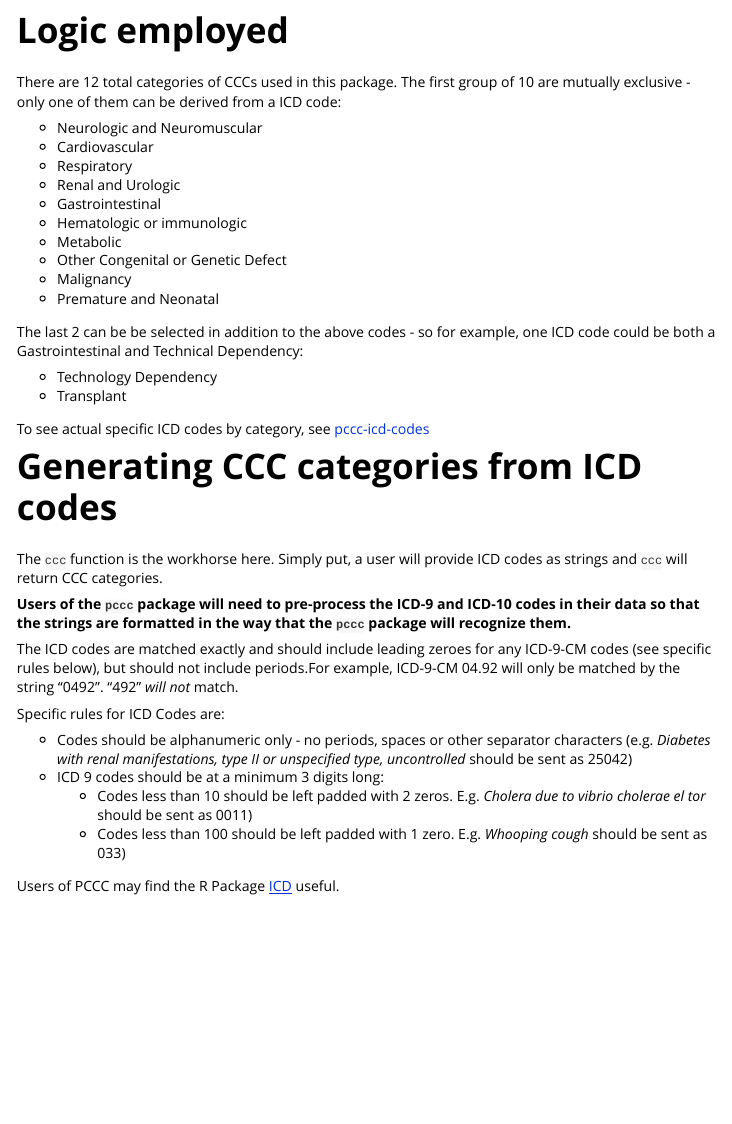
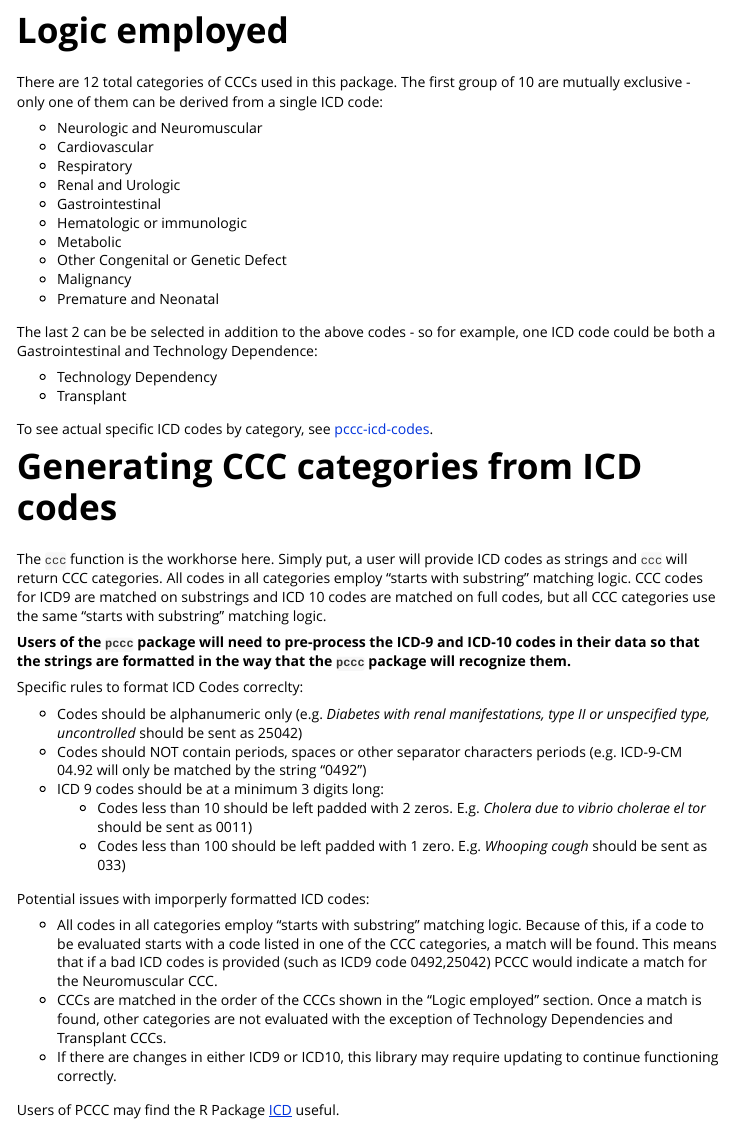
Before and after one commit to CUD2V/pccc, an R Markdown document (vignettes/pccc-overview.Rmd): the page in a window 1100 px wide, from 710 px down. Rendered offline with R 4.5, knitr and Pandoc, with nearby package versions; some code elsewhere in the file could not run offline.

Commit message:
Updated overview with Seth's list of pitfalls.

```diff
--- a/vignettes/pccc-overview.Rmd
+++ b/vignettes/pccc-overview.Rmd
@@ -38,7 +38,7 @@ library(dplyr)
 
 # Logic employed
 
-There are 12 total categories of CCCs used in this package. The first group of 10 are mutually exclusive - only one of them can be derived from a ICD code:
+There are 12 total categories of CCCs used in this package. The first group of 10 are mutually exclusive - only one of them can be derived from a single ICD code:
 
 * Neurologic and Neuromuscular
 * Cardiovascular
@@ -51,27 +51,31 @@ There are 12 total categories of CCCs used in this package. The first group of 1
 * Malignancy
 * Premature and Neonatal
 
-The last 2 can be be selected in addition to the above codes - so for example, one ICD code could be both a Gastrointestinal and Technical Dependency:
+The last 2 can be be selected in addition to the above codes - so for example, one ICD code could be both a Gastrointestinal and Technology Dependence:
 
 * Technology Dependency
 * Transplant
 
-To see actual specific ICD codes by category, see [pccc-icd-codes](pccc-icd-codes.html)
+To see actual specific ICD codes by category, see [pccc-icd-codes](pccc-icd-codes.html).
 
 # Generating CCC categories from ICD codes
-The `ccc` function is the workhorse here. Simply put, a user will provide ICD codes as strings
-and `ccc` will return CCC categories.
+The `ccc` function is the workhorse here. Simply put, a user will provide ICD codes as strings and `ccc` will return CCC categories. All codes in all categories employ "starts with substring" matching logic. CCC codes for ICD9 are matched on substrings and ICD 10 codes are matched on full codes, but all CCC categories use the same "starts with substring” matching logic.
 
 **Users of the `pccc` package will need to pre-process the ICD-9 and ICD-10 codes in their data so that the strings are formatted in the way that the `pccc` package will recognize them.**
 
-The ICD codes are matched exactly and should include leading zeroes for any ICD-9-CM codes (see specific rules below), but should not include periods.For example, ICD-9-CM 04.92 will only be matched by the string "0492". "492" _will not_ match.
+Specific rules to format ICD Codes correclty:
 
-Specific rules for ICD Codes are:
-
-* Codes should be alphanumeric only - no periods, spaces or other separator characters (e.g. _Diabetes with renal manifestations, type II or unspecified type, uncontrolled_ should be sent as 25042)
+* Codes should be alphanumeric only (e.g. _Diabetes with renal manifestations, type II or unspecified type, uncontrolled_ should be sent as 25042)
+* Codes should NOT contain periods, spaces or other separator characters periods (e.g. ICD-9-CM 04.92 will only be matched by the string "0492")
 * ICD 9 codes should be at a minimum 3 digits long:
     * Codes less than 10 should be left padded with 2 zeros. E.g. _Cholera due to vibrio cholerae el tor_ should be sent as 0011)
     * Codes less than 100 should be left padded with 1 zero. E.g. _Whooping cough_ should be sent as 033)
+
+Potential issues with imporperly formatted ICD codes:
+
+* All codes in all categories employ "starts with substring" matching logic. Because of this, if a code to be evaluated starts with a code listed in one of the CCC categories, a match will be found. This means that if a bad ICD codes is provided (such as ICD9 code 0492,25042) PCCC would indicate a match for the Neuromuscular CCC.
+* CCCs are matched in the order of the CCCs shown in the “Logic employed” section. Once a match is found, other categories are not evaluated with the exception of Technology Dependencies and Transplant CCCs.
+* If there are changes in either ICD9 or ICD10, this library may require updating to continue functioning correctly.
 
 Users of PCCC may find the R Package [ICD](https://jackwasey.github.io/icd/) useful.
 
```
Also changed, not shown: vignettes/pccc-icd-codes.Rmd (+1 -16 lines), vignettes/pccc-overview.Rmd (2 more changed lines).
